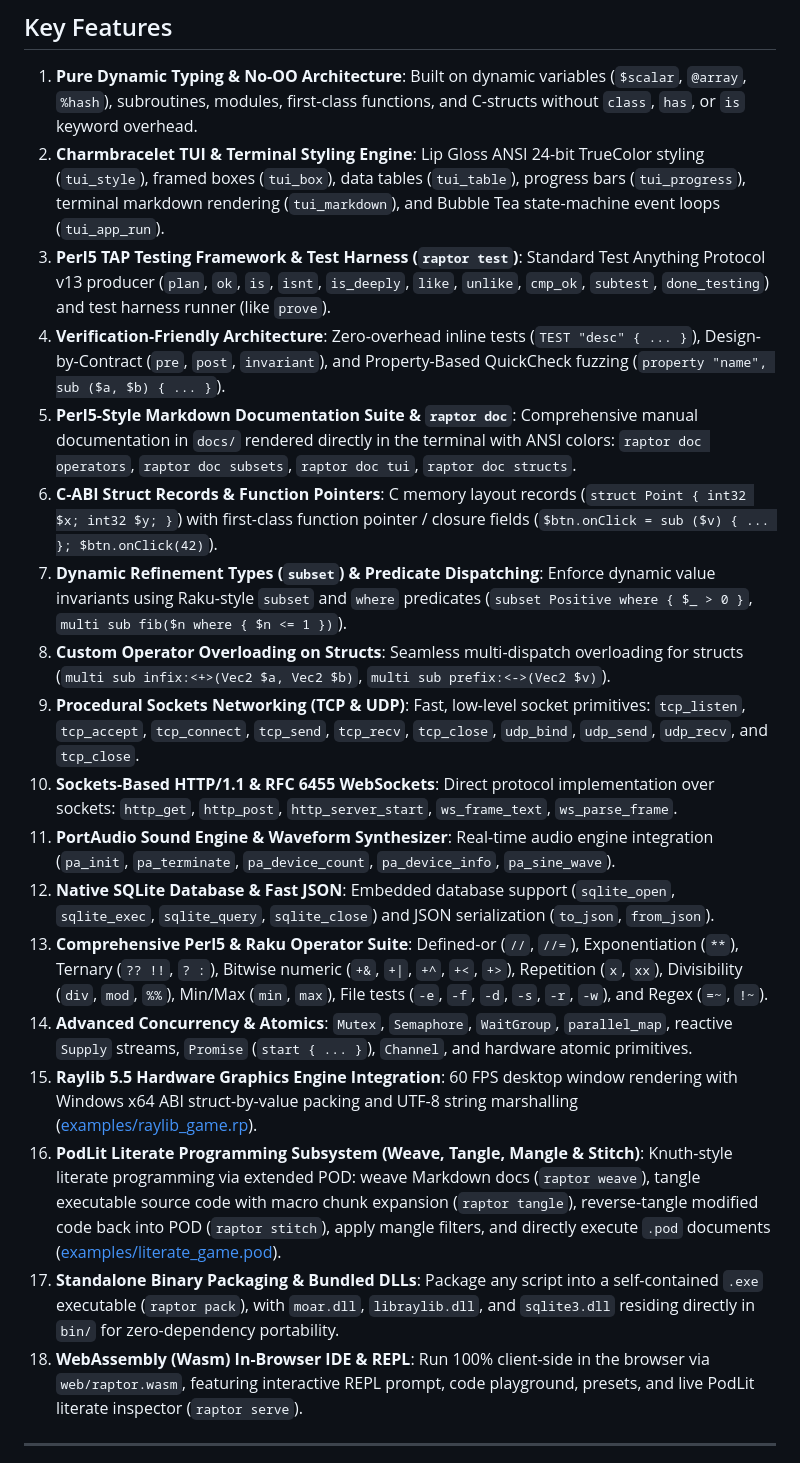
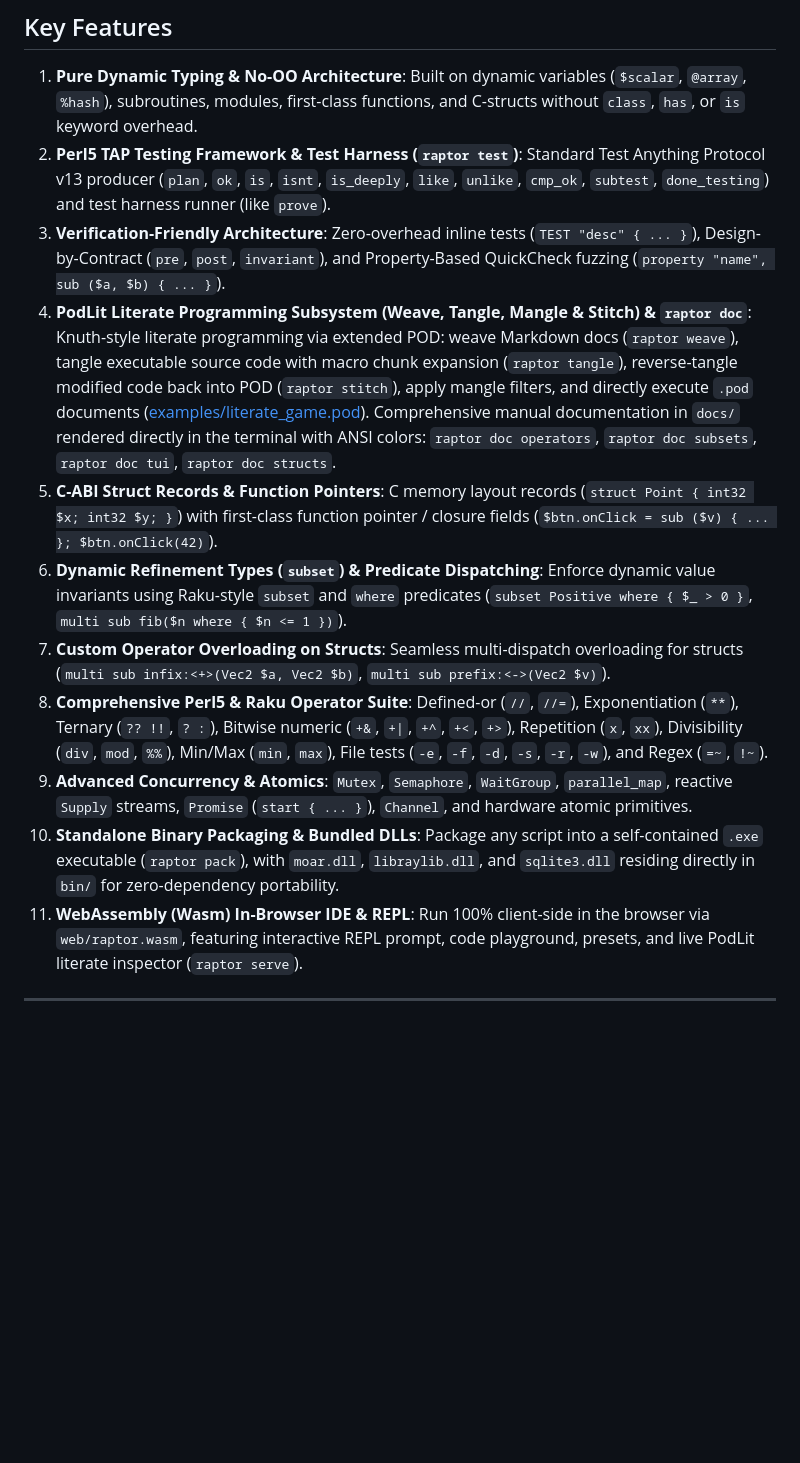
Before and after one commit to xyzzyapps/raptor, a Markdown page: raptor/README.md, the part around one of its changes. Rendered like a GitHub page; blank space fills up the shorter version.

Commit message:
Making README cleaner

```diff
--- a/raptor/README.md
+++ b/raptor/README.md
@@ -23,39 +39,26 @@ Licensed under the **Artistic License 2.0**.
 
 1. **Pure Dynamic Typing & No-OO Architecture**:
    Built on dynamic variables (`$scalar`, `@array`, `%hash`), subroutines, modules, first-class functions, and C-structs without `class`, `has`, or `is` keyword overhead.
-2. **Charmbracelet TUI & Terminal Styling Engine**:
-   Lip Gloss ANSI 24-bit TrueColor styling (`tui_style`), framed boxes (`tui_box`), data tables (`tui_table`), progress bars (`tui_progress`), terminal markdown rendering (`tui_markdown`), and Bubble Tea state-machine event loops (`tui_app_run`).
-3. **Perl5 TAP Testing Framework & Test Harness (`raptor test`)**:
+2. **Perl5 TAP Testing Framework & Test Harness (`raptor test`)**:
    Standard Test Anything Protocol v13 producer (`plan`, `ok`, `is`, `isnt`, `is_deeply`, `like`, `unlike`, `cmp_ok`, `subtest`, `done_testing`) and test harness runner (like `prove`).
-4. **Verification-Friendly Architecture**:
+3. **Verification-Friendly Architecture**:
    Zero-overhead inline tests (`TEST "desc" { ... }`), Design-by-Contract (`pre`, `post`, `invariant`), and Property-Based QuickCheck fuzzing (`property "name", sub ($a, $b) { ... }`).
-5. **Perl5-Style Markdown Documentation Suite & `raptor doc`**:
+4. **PodLit Literate Programming Subsystem (Weave, Tangle, Mangle & Stitch) & `raptor doc`**:
+    Knuth-style literate programming via extended POD: weave Markdown docs (`raptor weave`), tangle executable source code with macro chunk expansion (`raptor tangle`), reverse-tangle modified code back into POD (`raptor stitch`), apply mangle filters, and directly execute `.pod` documents ([examples/literate_game.pod](examples/literate_game.pod)).
    Comprehensive manual documentation in `docs/` rendered directly in the terminal with ANSI colors: `raptor doc operators`, `raptor doc subsets`, `raptor doc tui`, `raptor doc structs`.
-6. **C-ABI Struct Records & Function Pointers**:
+5. **C-ABI Struct Records & Function Pointers**:
    C memory layout records (`struct Point { int32 $x; int32 $y; }`) with first-class function pointer / closure fields (`$btn.onClick = sub ($v) { ... }; $btn.onClick(42)`).
-7. **Dynamic Refinement Types (`subset`) & Predicate Dispatching**:
+6. **Dynamic Refinement Types (`subset`) & Predicate Dispatching**:
    Enforce dynamic value invariants using Raku-style `subset` and `where` predicates (`subset Positive where { $_ > 0 }`, `multi sub fib($n where { $n <= 1 })`).
-8. **Custom Operator Overloading on Structs**:
+7. **Custom Operator Overloading on Structs**:
    Seamless multi-dispatch overloading for structs (`multi sub infix:<+>(Vec2 $a, Vec2 $b)`, `multi sub prefix:<->(Vec2 $v)`).
-9. **Procedural Sockets Networking (TCP & UDP)**:
-   Fast, low-level socket primitives: `tcp_listen`, `tcp_accept`, `tcp_connect`, `tcp_send`, `tcp_recv`, `tcp_close`, `udp_bind`, `udp_send`, `udp_recv`, and `tcp_close`.
-10. **Sockets-Based HTTP/1.1 & RFC 6455 WebSockets**:
-    Direct protocol implementation over sockets: `http_get`, `http_post`, `http_server_start`, `ws_frame_text`, `ws_parse_frame`.
-11. **PortAudio Sound Engine & Waveform Synthesizer**:
-    Real-time audio engine integration (`pa_init`, `pa_terminate`, `pa_device_count`, `pa_device_info`, `pa_sine_wave`).
-12. **Native SQLite Database & Fast JSON**:
-    Embedded database support (`sqlite_open`, `sqlite_exec`, `sqlite_query`, `sqlite_close`) and JSON serialization (`to_json`, `from_json`).
-13. **Comprehensive Perl5 & Raku Operator Suite**:
+8. **Comprehensive Perl5 & Raku Operator Suite**:
     Defined-or (`//`, `//=`), Exponentiation (`**`), Ternary (`?? !!`, `? :`), Bitwise numeric (`+&`, `+|`, `+^`, `+<`, `+>`), Repetition (`x`, `xx`), Divisibility (`div`, `mod`, `%%`), Min/Max (`min`, `max`), File tests (`-e`, `-f`, `-d`, `-s`, `-r`, `-w`), and Regex (`=~`, `!~`).
-14. **Advanced Concurrency & Atomics**:
+9. **Advanced Concurrency & Atomics**:
     `Mutex`, `Semaphore`, `WaitGroup`, `parallel_map`, reactive `Supply` streams, `Promise` (`start { ... }`), `Channel`, and hardware atomic primitives.
-15. **Raylib 5.5 Hardware Graphics Engine Integration**:
-    60 FPS desktop window rendering with Windows x64 ABI struct-by-value packing and UTF-8 string marshalling ([examples/raylib_game.rp](examples/raylib_game.rp)).
-16. **PodLit Literate Programming Subsystem (Weave, Tangle, Mangle & Stitch)**:
-    Knuth-style literate programming via extended POD: weave Markdown docs (`raptor weave`), tangle executable source code with macro chunk expansion (`raptor tangle`), reverse-tangle modified code back into POD (`raptor stitch`), apply mangle filters, and directly execute `.pod` documents ([examples/literate_game.pod](examples/literate_game.pod)).
-17. **Standalone Binary Packaging & Bundled DLLs**:
+10. **Standalone Binary Packaging & Bundled DLLs**:
     Package any script into a self-contained `.exe` executable (`raptor pack`), with `moar.dll`, `libraylib.dll`, and `sqlite3.dll` residing directly in `bin/` for zero-dependency portability.
-18. **WebAssembly (Wasm) In-Browser IDE & REPL**:
+11. **WebAssembly (Wasm) In-Browser IDE & REPL**:
     Run 100% client-side in the browser via `web/raptor.wasm`, featuring interactive REPL prompt, code playground, presets, and live PodLit literate inspector (`raptor serve`).
 
 ---
```
Also changed, not shown: other parts of raptor/README.md (+18 -20 lines), README.md (added, +9 -0 lines), raptor/SPEC.md (+13 -0 lines).
